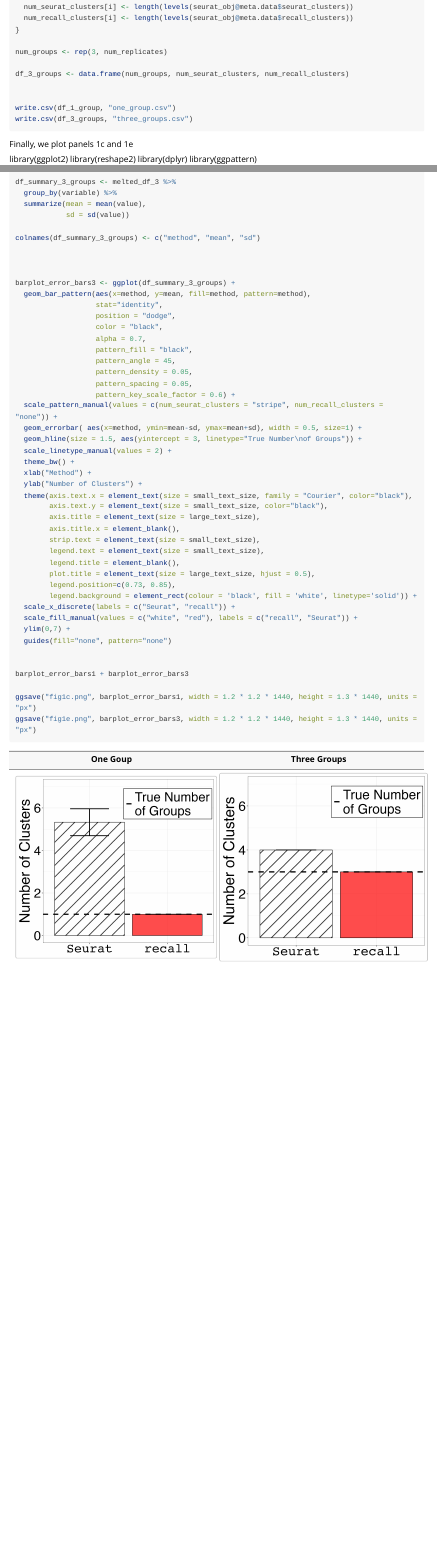
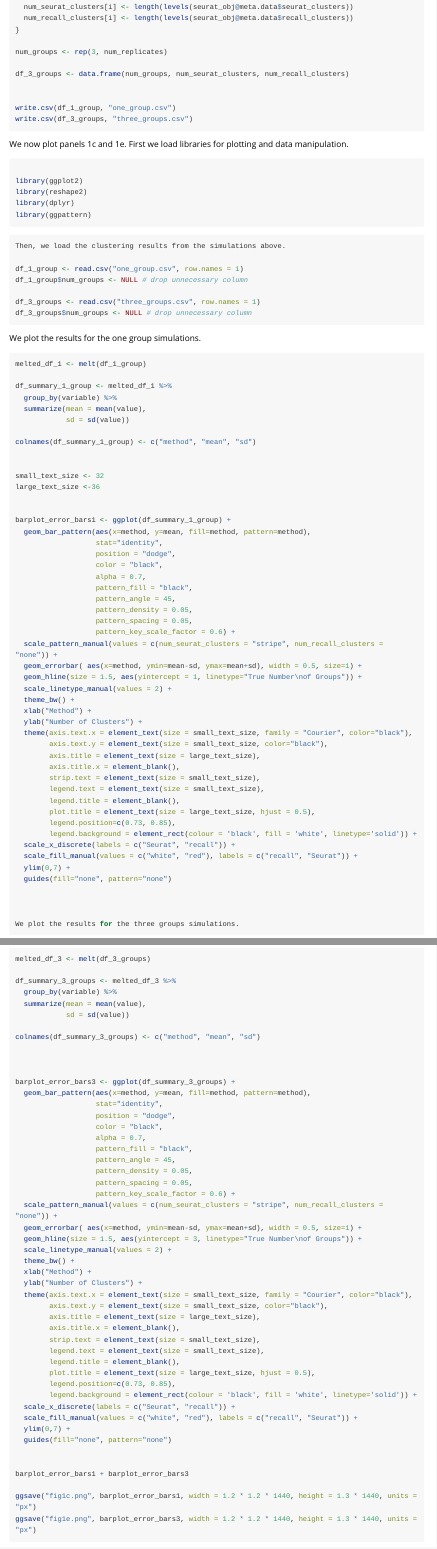
Before and after one commit to lcrawlab/recallreproducibility, an R Markdown document (vignettes/01_figure1b-e.Rmd): the page in a window 1100 px wide, from 4150 px down, and a second part further down, joined at a grey line. Rendered offline with R 4.5, knitr and Pandoc, with nearby package versions; long lines of code are wrapped.

Commit message:
Add more explanation for figure 1 plotting

````diff
--- a/vignettes/01_figure1b-e.Rmd
+++ b/vignettes/01_figure1b-e.Rmd
@@ -233,25 +233,31 @@ write.csv(df_3_groups, "three_groups.csv")
 
 
 
-Finally, we plot panels 1c and 1e
+We now plot panels 1c and 1e. First we load libraries for plotting and data manipulation.
+
+```{r plotting_libraries}
 
 library(ggplot2)
 library(reshape2)
 library(dplyr)
 library(ggpattern)
+```
 
-```{r plot_replicates}
 
-small_text_size <- 32
-large_text_size <-36
+```{r load_simulation_results}
+Then, we load the clustering results from the simulations above.
 
 df_1_group <- read.csv("one_group.csv", row.names = 1)
 df_1_group$num_groups <- NULL # drop unnecessary column
 
 df_3_groups <- read.csv("three_groups.csv", row.names = 1)
 df_3_groups$num_groups <- NULL # drop unnecessary column
+```
 
 
+We plot the results for the one group simulations.
+
+```{r plot_replicates_one_group}
 melted_df_1 <- melt(df_1_group)
 
 df_summary_1_group <- melted_df_1 %>%
@@ -260,6 +266,10 @@ df_summary_1_group <- melted_df_1 %>%
             sd = sd(value))
 
 colnames(df_summary_1_group) <- c("method", "mean", "sd")
+
+
+small_text_size <- 32
+large_text_size <-36
 
 
 barplot_error_bars1 <- ggplot(df_summary_1_group) +
@@ -297,8 +307,9 @@ barplot_error_bars1 <- ggplot(df_summary_1_group) +
 
 
 
+We plot the results for the three groups simulations.
 
-
+```{r plot_replicates_three_groups}
 melted_df_3 <- melt(df_3_groups)
 
 df_summary_3_groups <- melted_df_3 %>%
````
